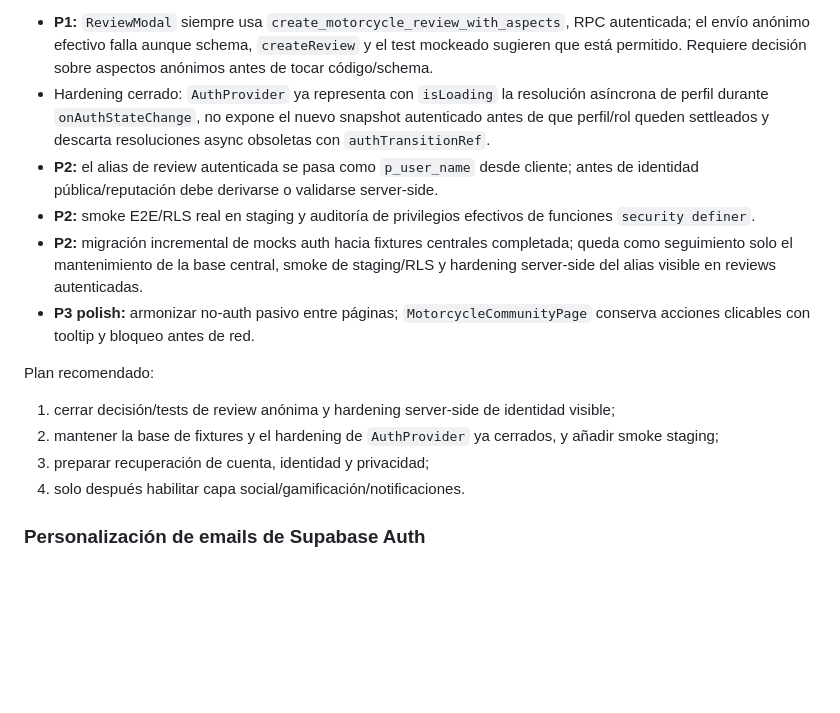
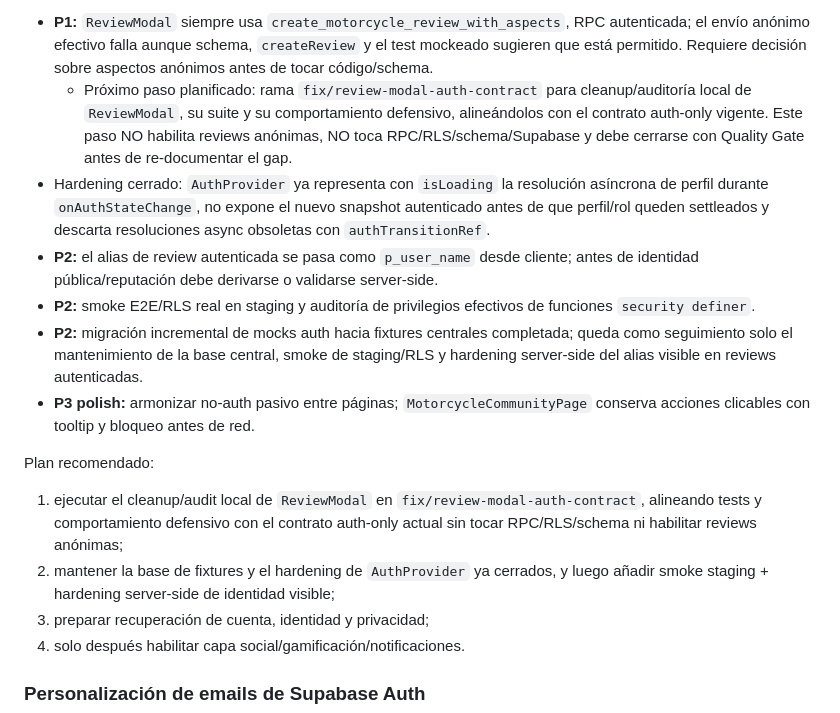
Before and after one commit to DanielAbadNoriega/MotoAtlas, a Markdown page: docs/product-roadmap.md, the part around the change. Rendered like a GitHub page; blank space fills up the shorter version.

Commit message:
docs: plan review modal auth contract cleanup

```diff
--- a/docs/product-roadmap.md
+++ b/docs/product-roadmap.md
@@ -588,6 +588,7 @@ Base verificada:
 
 Gaps detectados antes de social/gamificación:
 - **P1:** `ReviewModal` siempre usa `create_motorcycle_review_with_aspects`, RPC autenticada; el envío anónimo efectivo falla aunque schema, `createReview` y el test mockeado sugieren que está permitido. Requiere decisión sobre aspectos anónimos antes de tocar código/schema.
+  - Próximo paso planificado: rama `fix/review-modal-auth-contract` para cleanup/auditoría local de `ReviewModal`, su suite y su comportamiento defensivo, alineándolos con el contrato auth-only vigente. Este paso NO habilita reviews anónimas, NO toca RPC/RLS/schema/Supabase y debe cerrarse con Quality Gate antes de re-documentar el gap.
 - Hardening cerrado: `AuthProvider` ya representa con `isLoading` la resolución asíncrona de perfil durante `onAuthStateChange`, no expone el nuevo snapshot autenticado antes de que perfil/rol queden settleados y descarta resoluciones async obsoletas con `authTransitionRef`.
 - **P2:** el alias de review autenticada se pasa como `p_user_name` desde cliente; antes de identidad pública/reputación debe derivarse o validarse server-side.
 - **P2:** smoke E2E/RLS real en staging y auditoría de privilegios efectivos de funciones `security definer`.
@@ -595,8 +596,8 @@ Gaps detectados antes de social/gamificación:
 - **P3 polish:** armonizar no-auth pasivo entre páginas; `MotorcycleCommunityPage` conserva acciones clicables con tooltip y bloqueo antes de red.
 
 Plan recomendado:
-1. cerrar decisión/tests de review anónima y hardening server-side de identidad visible;
-2. mantener la base de fixtures y el hardening de `AuthProvider` ya cerrados, y añadir smoke staging;
+1. ejecutar el cleanup/audit local de `ReviewModal` en `fix/review-modal-auth-contract`, alineando tests y comportamiento defensivo con el contrato auth-only actual sin tocar RPC/RLS/schema ni habilitar reviews anónimas;
+2. mantener la base de fixtures y el hardening de `AuthProvider` ya cerrados, y luego añadir smoke staging + hardening server-side de identidad visible;
 3. preparar recuperación de cuenta, identidad y privacidad;
 4. solo después habilitar capa social/gamificación/notificaciones.
 
```
Also changed, not shown: docs/current-state.md (+1 -1 lines).
